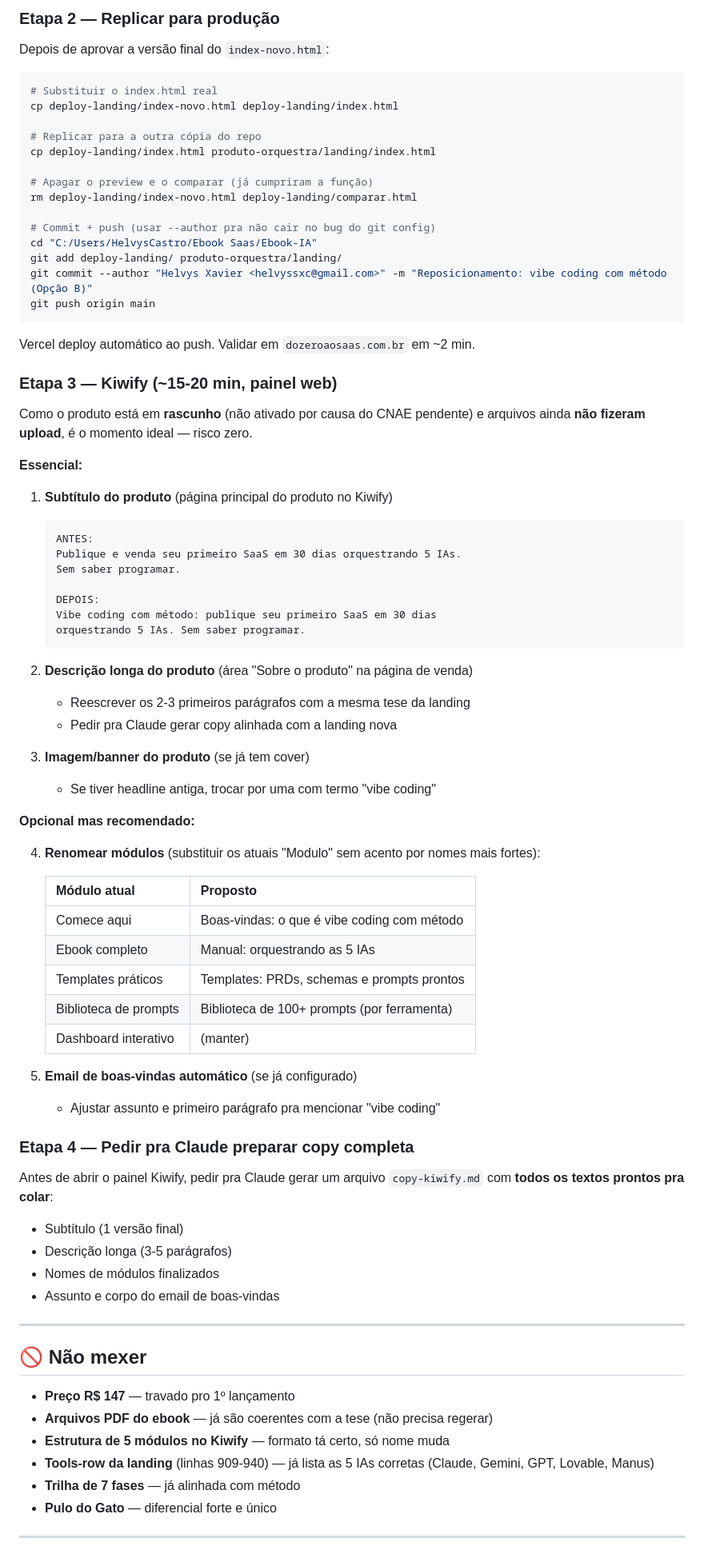
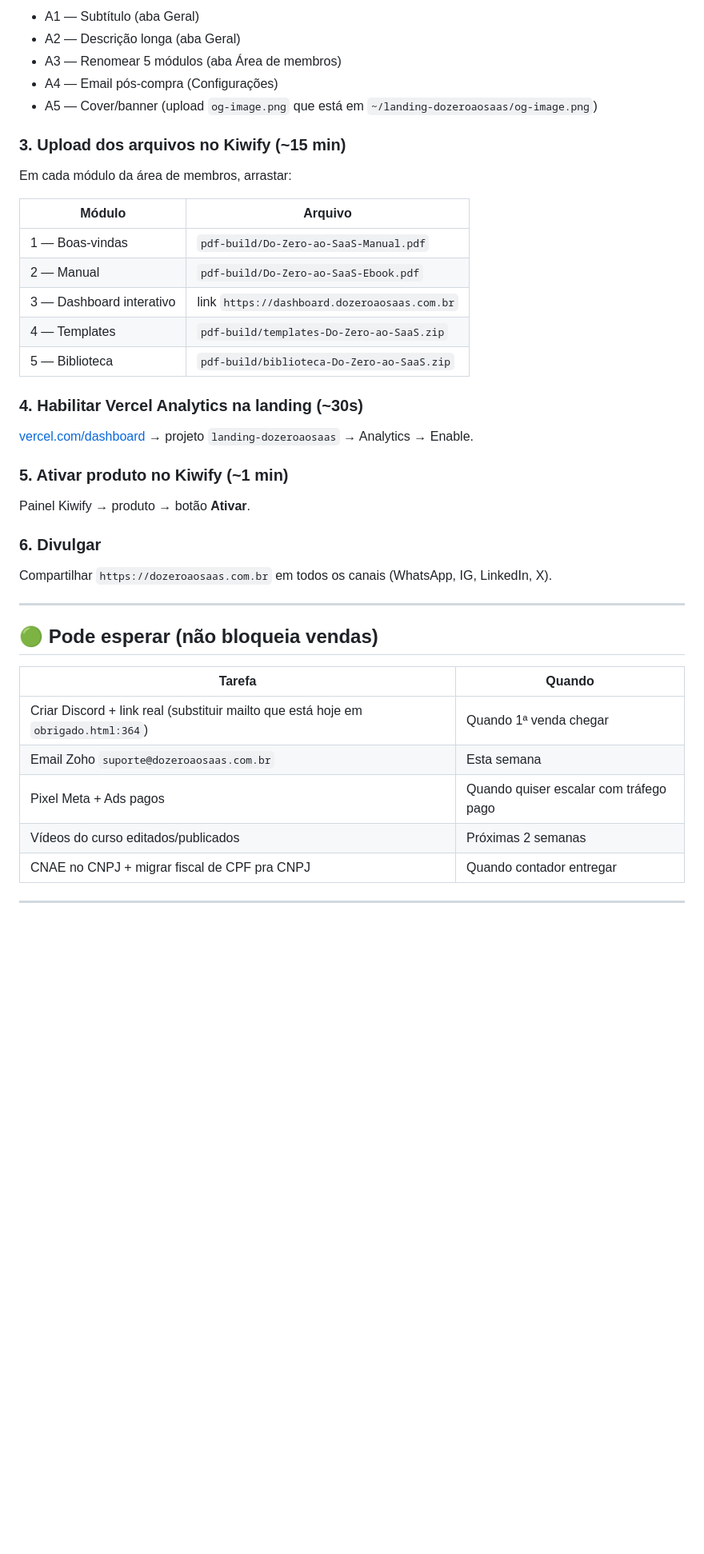
Before and after one commit to helvyssxc-spec/Ebook-IA, a Markdown page: PLANO-VIBE-CODING.md, the part around one of its changes. Shown at 80% size. Rendered like a GitHub page; blank space fills up the shorter version.

````diff
--- a/PLANO-VIBE-CODING.md
+++ b/PLANO-VIBE-CODING.md
@@ -52,85 +74,45 @@ Editar `deploy-landing/index-novo.html` (e depois replicar no `index.html` + `pr
 
-### Etapa 2 — Replicar para produção
+- A1 — Subtítulo (aba Geral)
+- A2 — Descrição longa (aba Geral)
+- A3 — Renomear 5 módulos (aba Área de membros)
+- A4 — Email pós-compra (Configurações)
+- A5 — Cover/banner (upload `og-image.png` que está em `~/landing-dozeroaosaas/og-image.png`)
 
-Depois de aprovar a versão final do `index-novo.html`:
+### 3. Upload dos arquivos no Kiwify (~15 min)
 
-```bash
-# Substituir o index.html real
-cp deploy-landing/index-novo.html deploy-landing/index.html
+Em cada módulo da área de membros, arrastar:
 
-# Replicar para a outra cópia do repo
-cp deploy-landing/index.html produto-orquestra/landing/index.html
+| Módulo | Arquivo |
+|---|---|
+| 1 — Boas-vindas | `pdf-build/Do-Zero-ao-SaaS-Manual.pdf` |
+| 2 — Manual | `pdf-build/Do-Zero-ao-SaaS-Ebook.pdf` |
+| 3 — Dashboard interativo | link `https://dashboard.dozeroaosaas.com.br` |
+| 4 — Templates | `pdf-build/templates-Do-Zero-ao-SaaS.zip` |
+| 5 — Biblioteca | `pdf-build/biblioteca-Do-Zero-ao-SaaS.zip` |
 
-# Apagar o preview e o comparar (já cumpriram a função)
-rm deploy-landing/index-novo.html deploy-landing/comparar.html
+### 4. Habilitar Vercel Analytics na landing (~30s)
 
-# Commit + push (usar --author pra não cair no bug do git config)
-cd "C:/Users/HelvysCastro/Ebook Saas/Ebook-IA"
-git add deploy-landing/ produto-orquestra/landing/
-git commit --author "Helvys Xavier <helvyssxc@gmail.com>" -m "Reposicionamento: vibe coding com método (Opção B)"
-git push origin main
-```
+[vercel.com/dashboard](https://vercel.com/dashboard) → projeto `landing-dozeroaosaas` → Analytics → Enable.
 
-Vercel deploy automático ao push. Validar em `dozeroaosaas.com.br` em ~2 min.
+### 5. Ativar produto no Kiwify (~1 min)
 
-### Etapa 3 — Kiwify (~15-20 min, painel web)
+Painel Kiwify → produto → botão **Ativar**.
 
-Como o produto está em **rascunho** (não ativado por causa do CNAE pendente) e arquivos ainda **não fizeram upload**, é o momento ideal — risco zero.
+### 6. Divulgar
 
-**Essencial:**
-
-1. **Subtítulo do produto** (página principal do produto no Kiwify)
-
-   ```
-   ANTES:
-   Publique e venda seu primeiro SaaS em 30 dias orquestrando 5 IAs.
-   Sem saber programar.
-
-   DEPOIS:
-   Vibe coding com método: publique seu primeiro SaaS em 30 dias
-   orquestrando 5 IAs. Sem saber programar.
-   ```
-
-2. **Descrição longa do produto** (área "Sobre o produto" na página de venda)
-   - Reescrever os 2-3 primeiros parágrafos com a mesma tese da landing
-   - Pedir pra Claude gerar copy alinhada com a landing nova
-
-3. **Imagem/banner do produto** (se já tem cover)
-   - Se tiver headline antiga, trocar por uma com termo "vibe coding"
-
-**Opcional mas recomendado:**
-
-4. **Renomear módulos** (substituir os atuais "Modulo" sem acento por nomes mais fortes):
-
-   | Módulo atual | Proposto |
-   |---|---|
-   | Comece aqui | Boas-vindas: o que é vibe coding com método |
-   | Ebook completo | Manual: orquestrando as 5 IAs |
-   | Templates práticos | Templates: PRDs, schemas e prompts prontos |
-   | Biblioteca de prompts | Biblioteca de 100+ prompts (por ferramenta) |
-   | Dashboard interativo | (manter) |
-
-5. **Email de boas-vindas automático** (se já configurado)
-   - Ajustar assunto e primeiro parágrafo pra mencionar "vibe coding"
-
-### Etapa 4 — Pedir pra Claude preparar copy completa
-
-Antes de abrir o painel Kiwify, pedir pra Claude gerar um arquivo `copy-kiwify.md` com **todos os textos prontos pra colar**:
-- Subtítulo (1 versão final)
-- Descrição longa (3-5 parágrafos)
-- Nomes de módulos finalizados
-- Assunto e corpo do email de boas-vindas
+Compartilhar `https://dozeroaosaas.com.br` em todos os canais (WhatsApp, IG, LinkedIn, X).
 
 ---
 
-## 🚫 Não mexer
+## 🟢 Pode esperar (não bloqueia vendas)
 
-- **Preço R$ 147** — travado pro 1º lançamento
-- **Arquivos PDF do ebook** — já são coerentes com a tese (não precisa regerar)
-- **Estrutura de 5 módulos no Kiwify** — formato tá certo, só nome muda
-- **Tools-row da landing** (linhas 909-940) — já lista as 5 IAs corretas (Claude, Gemini, GPT, Lovable, Manus)
-- **Trilha de 7 fases** — já alinhada com método
-- **Pulo do Gato** — diferencial forte e único
+| Tarefa | Quando |
+|---|---|
+| Criar Discord + link real (substituir mailto que está hoje em `obrigado.html:364`) | Quando 1ª venda chegar |
+| Email Zoho `suporte@dozeroaosaas.com.br` | Esta semana |
+| Pixel Meta + Ads pagos | Quando quiser escalar com tráfego pago |
+| Vídeos do curso editados/publicados | Próximas 2 semanas |
+| CNAE no CNPJ + migrar fiscal de CPF pra CNPJ | Quando contador entregar |
 
 ---
 
````
Also changed, not shown: other parts of PLANO-VIBE-CODING.md (+90 -79 lines).
